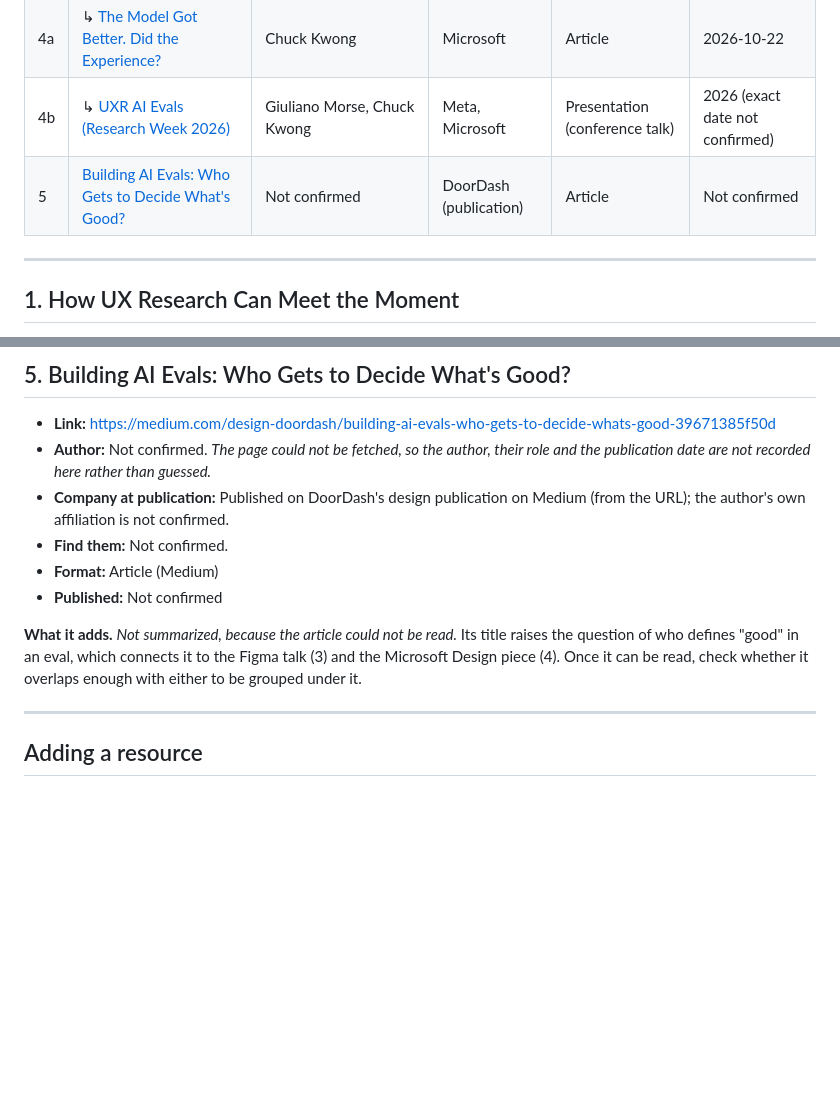
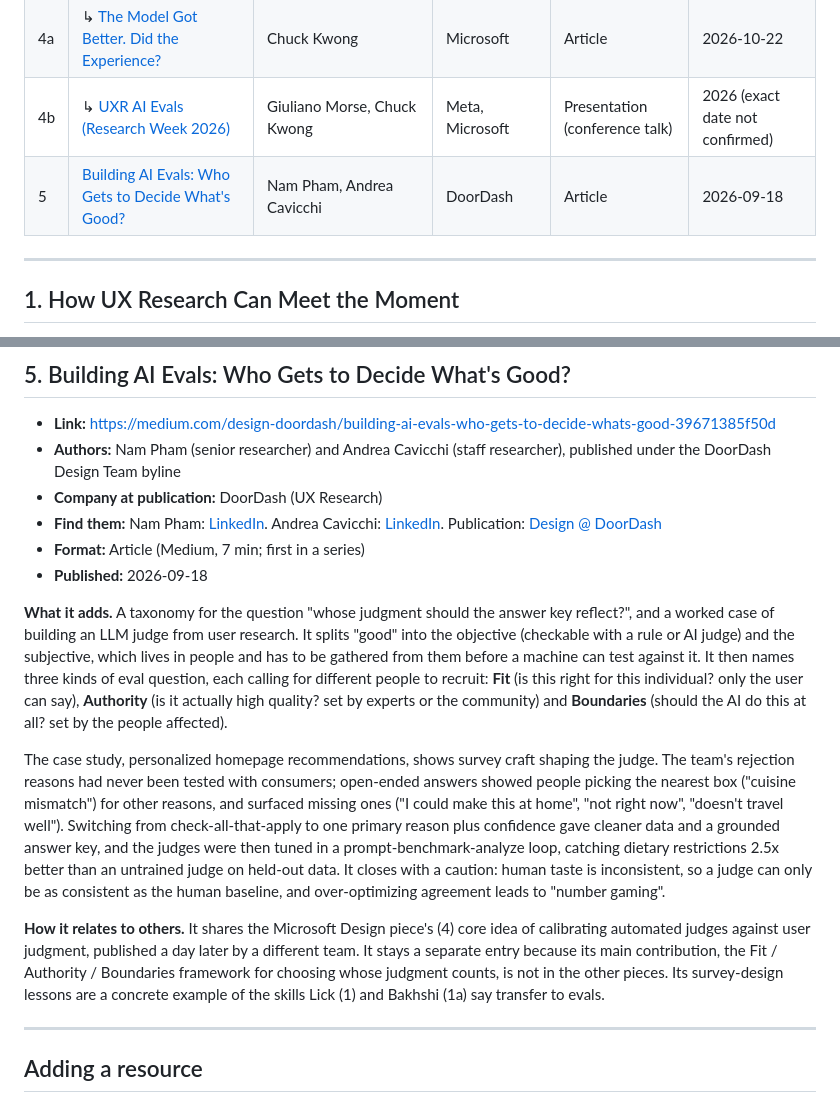
Before and after one commit to YnR/uxr-digest, a Markdown page: docs/evals-resources/README.md, 2 parts joined by grey strips. Drawn GitHub-style; blank space fills up the shorter version.

Commit message:
Fill in the DoorDash evals article from text Yann provided
Co-Authored-By: Claude Opus 5.5 <noreply@anthropic.com>
Claude-Session: https://claude.ai/code/session_018PKGTDCX8JYPQWViKPP44d

```diff
--- a/docs/evals-resources/README.md
+++ b/docs/evals-resources/README.md
@@ -30,7 +30,7 @@ the format, and what the piece adds to the conversation.
 | 4 | [Putting the user back into AI Evaluation](#4-putting-the-user-back-into-ai-evaluation) | Chris Monnier, Chuck Kwong, Wendy Wang (interviewees) | Microsoft (Microsoft AI) | Article (interview) | 2026-09-17 |
 | 4a | ↳ [The Model Got Better. Did the Experience?](#4a-related-take-the-model-got-better-did-the-experience) | Chuck Kwong | Microsoft | Article | 2026-10-22 |
 | 4b | ↳ [UXR AI Evals (Research Week 2026)](#4b-related-take-uxr-ai-evals-research-week-2026) | Giuliano Morse, Chuck Kwong | Meta, Microsoft | Presentation (conference talk) | 2026 (exact date not confirmed) |
-| 5 | [Building AI Evals: Who Gets to Decide What's Good?](#5-building-ai-evals-who-gets-to-decide-whats-good) | Not confirmed | DoorDash (publication) | Article | Not confirmed |
+| 5 | [Building AI Evals: Who Gets to Decide What's Good?](#5-building-ai-evals-who-gets-to-decide-whats-good) | Nam Pham, Andrea Cavicchi | DoorDash | Article | 2026-09-18 |
 
 ---
 
@@ -252,19 +252,43 @@ checked.
 ## 5. Building AI Evals: Who Gets to Decide What's Good?
 
 - **Link:** <https://medium.com/design-doordash/building-ai-evals-who-gets-to-decide-whats-good-39671385f50d>
-- **Author:** Not confirmed. *The page could not be fetched, so the author,
-  their role and the publication date are not recorded here rather than
-  guessed.*
-- **Company at publication:** Published on DoorDash's design publication on
-  Medium (from the URL); the author's own affiliation is not confirmed.
-- **Find them:** Not confirmed.
-- **Format:** Article (Medium)
-- **Published:** Not confirmed
+- **Authors:** Nam Pham (senior researcher) and Andrea Cavicchi (staff
+  researcher), published under the DoorDash Design Team byline
+- **Company at publication:** DoorDash (UX Research)
+- **Find them:** Nam Pham: [LinkedIn](https://www.linkedin.com/in/namph/).
+  Andrea Cavicchi: [LinkedIn](https://www.linkedin.com/in/andreakc/).
+  Publication: [Design @ DoorDash](https://medium.com/design-doordash)
+- **Format:** Article (Medium, 7 min; first in a series)
+- **Published:** 2026-09-18
 
-**What it adds.** *Not summarized, because the article could not be read.* Its
-title raises the question of who defines "good" in an eval, which connects it to
-the Figma talk (3) and the Microsoft Design piece (4). Once it can be read, check
-whether it overlaps enough with either to be grouped under it.
+**What it adds.** A taxonomy for the question "whose judgment should the answer
+key reflect?", and a worked case of building an LLM judge from user research.
+It splits "good" into the objective (checkable with a rule or AI judge) and the
+subjective, which lives in people and has to be gathered from them before a
+machine can test against it. It then names three kinds of eval question, each
+calling for different people to recruit: **Fit** (is this right for this
+individual? only the user can say), **Authority** (is it actually high quality?
+set by experts or the community) and **Boundaries** (should the AI do this at
+all? set by the people affected).
+
+The case study, personalized homepage recommendations, shows survey craft
+shaping the judge. The team's rejection reasons had never been tested with
+consumers; open-ended answers showed people picking the nearest box ("cuisine
+mismatch") for other reasons, and surfaced missing ones ("I could make this at
+home", "not right now", "doesn't travel well"). Switching from
+check-all-that-apply to one primary reason plus confidence gave cleaner data
+and a grounded answer key, and the judges were then tuned in a
+prompt-benchmark-analyze loop, catching dietary restrictions 2.5x better than
+an untrained judge on held-out data. It closes with a caution: human taste is
+inconsistent, so a judge can only be as consistent as the human baseline, and
+over-optimizing agreement leads to "number gaming".
+
+**How it relates to others.** It shares the Microsoft Design piece's (4) core
+idea of calibrating automated judges against user judgment, published a day
+later by a different team. It stays a separate entry because its main
+contribution, the Fit / Authority / Boundaries framework for choosing whose
+judgment counts, is not in the other pieces. Its survey-design lessons are a
+concrete example of the skills Lick (1) and Bakhshi (1a) say transfer to evals.
 
 ---
 
```
